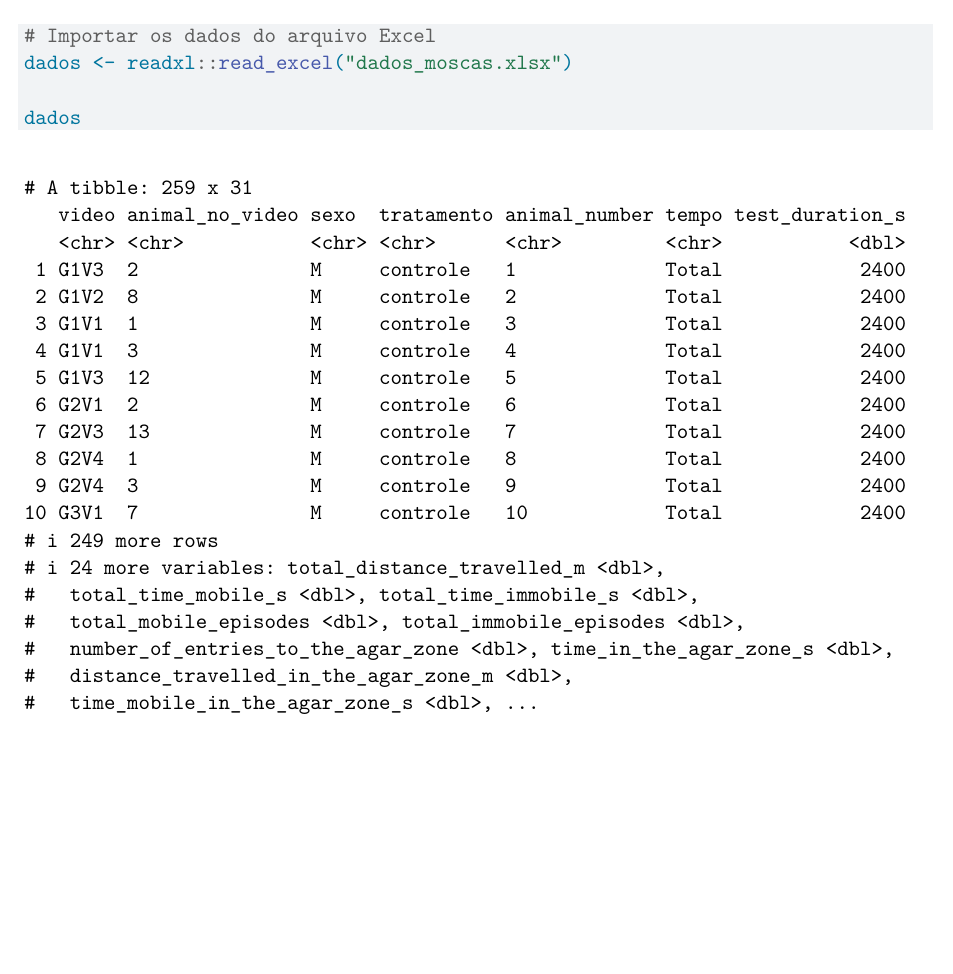
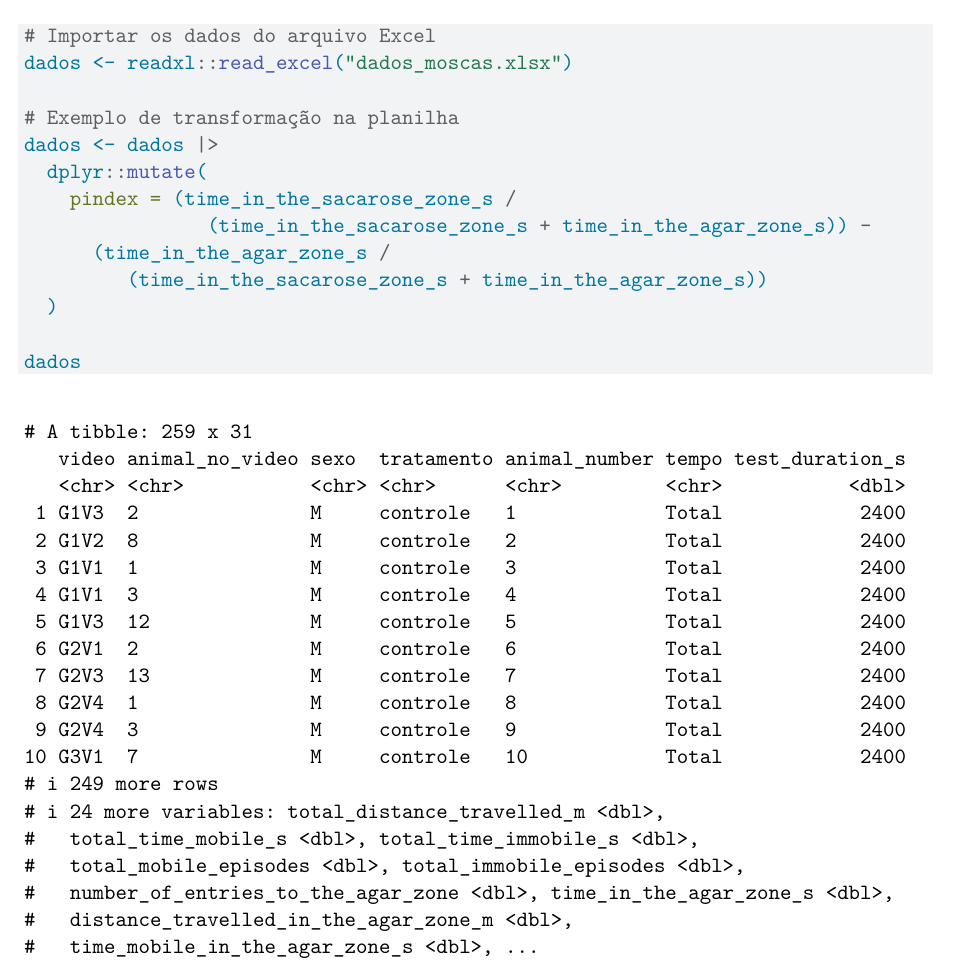
Before and after one commit to tamimart/dataviz_farmaco, a Quarto document (graficos.qmd): part of page 5 of 9 before the commit and part of page 5 of 10 after it, cut so that both start at the same text, the shorter picture padded with empty space. Rendered offline with R 4.5, knitr and Pandoc in place of Quarto, then LaTeX, with nearby package versions; some code elsewhere in the file could not run offline; a font, style sheet, LaTeX package, included part or bibliography that could not be used is replaced or left out.

Commit message:
add pindex calc

````diff
--- a/graficos.qmd
+++ b/graficos.qmd
@@ -2,8 +2,8 @@
 title: "Oficina CIF"
 subtitle: "Visualização de dados em Farmacologia: tipos de gráficos, como plotá-los e boas práticas para publicações"
 author:
+  - "Aluna(o)"
   - "Tamires Martins"
-  - "Aluna(o)"
 format:
   pdf:
     header-includes:
@@ -122,6 +122,15 @@ Os dados estão disponíveis no arquivo `dados_moscas.xlsx`, que deve estar na m
 # Importar os dados do arquivo Excel
 dados <- readxl::read_excel("dados_moscas.xlsx")
 
+# Exemplo de transformação na planilha
+dados <- dados |>
+  dplyr::mutate(
+    pindex = (time_in_the_sacarose_zone_s /
+                (time_in_the_sacarose_zone_s + time_in_the_agar_zone_s)) -
+      (time_in_the_agar_zone_s /
+         (time_in_the_sacarose_zone_s + time_in_the_agar_zone_s))
+  )
+
 dados
 
 ```
````
Also changed, not shown: dados_moscas.xlsx, figuras/ggplot2.png, figuras/tidyplot.png, figuras/tidyplots.png, graficos.pdf.
